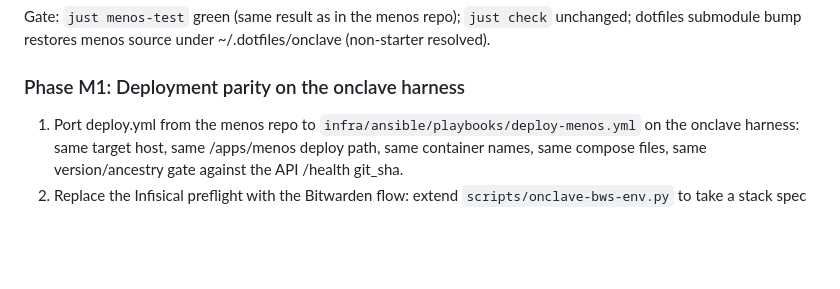
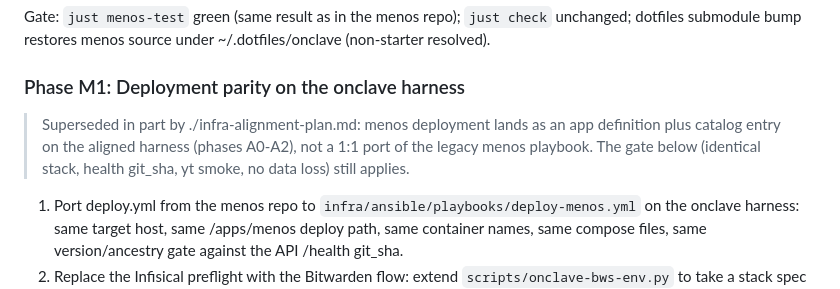
Before and after one commit to traefikturkey/onclave, a Markdown page: docs/menos-absorption-plan.md, the part around the change. Drawn GitHub-style; blank space fills up the shorter version.

```diff
--- a/docs/menos-absorption-plan.md
+++ b/docs/menos-absorption-plan.md
@@ -85,6 +85,11 @@ under ~/.dotfiles/onclave (non-starter resolved).
 
 ### Phase M1: Deployment parity on the onclave harness
 
+> Superseded in part by ./infra-alignment-plan.md: menos deployment lands
+> as an app definition plus catalog entry on the aligned harness (phases
+> A0-A2), not a 1:1 port of the legacy menos playbook. The gate below
+> (identical stack, health git_sha, yt smoke, no data loss) still applies.
+
 1. Port deploy.yml from the menos repo to
    `infra/ansible/playbooks/deploy-menos.yml` on the onclave harness:
    same target host, same /apps/menos deploy path, same container names,
```
Also changed, not shown: docs/infra-alignment-plan.md (added, +206 -0 lines).
